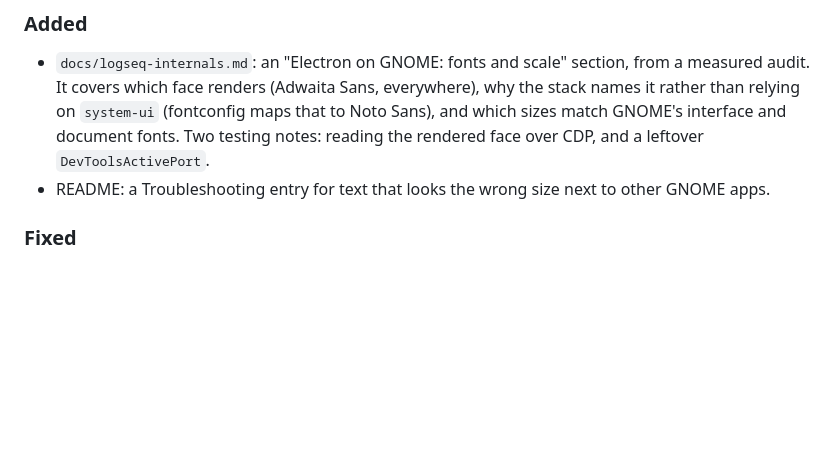
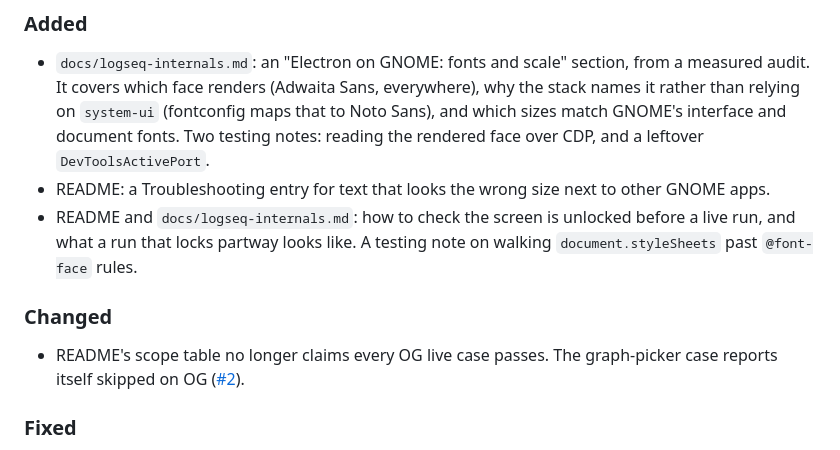
Before and after one commit to CR0CKER/adwaita-for-logseq, a Markdown page: CHANGELOG.md, the part around the change. Rendered like a GitHub page; blank space fills up the shorter version.

```diff
--- a/CHANGELOG.md
+++ b/CHANGELOG.md
@@ -14,6 +14,14 @@ All notable changes to this project are documented here, in
   rendered face over CDP, and a leftover `DevToolsActivePort`.
 - README: a Troubleshooting entry for text that looks the wrong size next to other GNOME
   apps.
+- README and `docs/logseq-internals.md`: how to check the screen is unlocked before a live
+  run, and what a run that locks partway looks like. A testing note on walking
+  `document.styleSheets` past `@font-face` rules.
+
+### Changed
+
+- README's scope table no longer claims every OG live case passes. The graph-picker
+  case reports itself skipped on OG ([#2](https://github.com/CR0CKER/adwaita-for-logseq/issues/2)).
 
 ### Fixed
 
```
Also changed, not shown: README.md (+10 -2 lines), docs/logseq-internals.md (+7 -1 lines).
